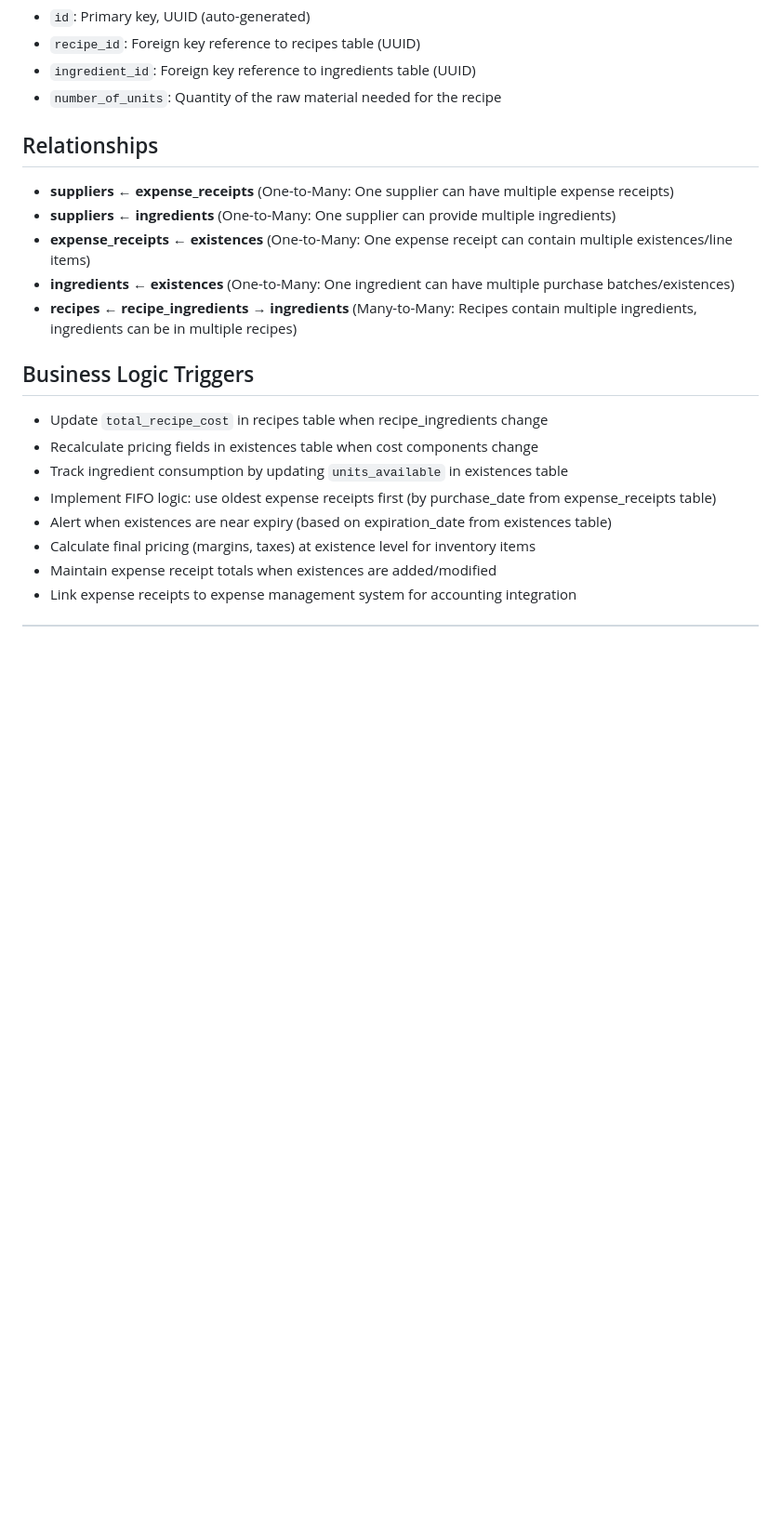
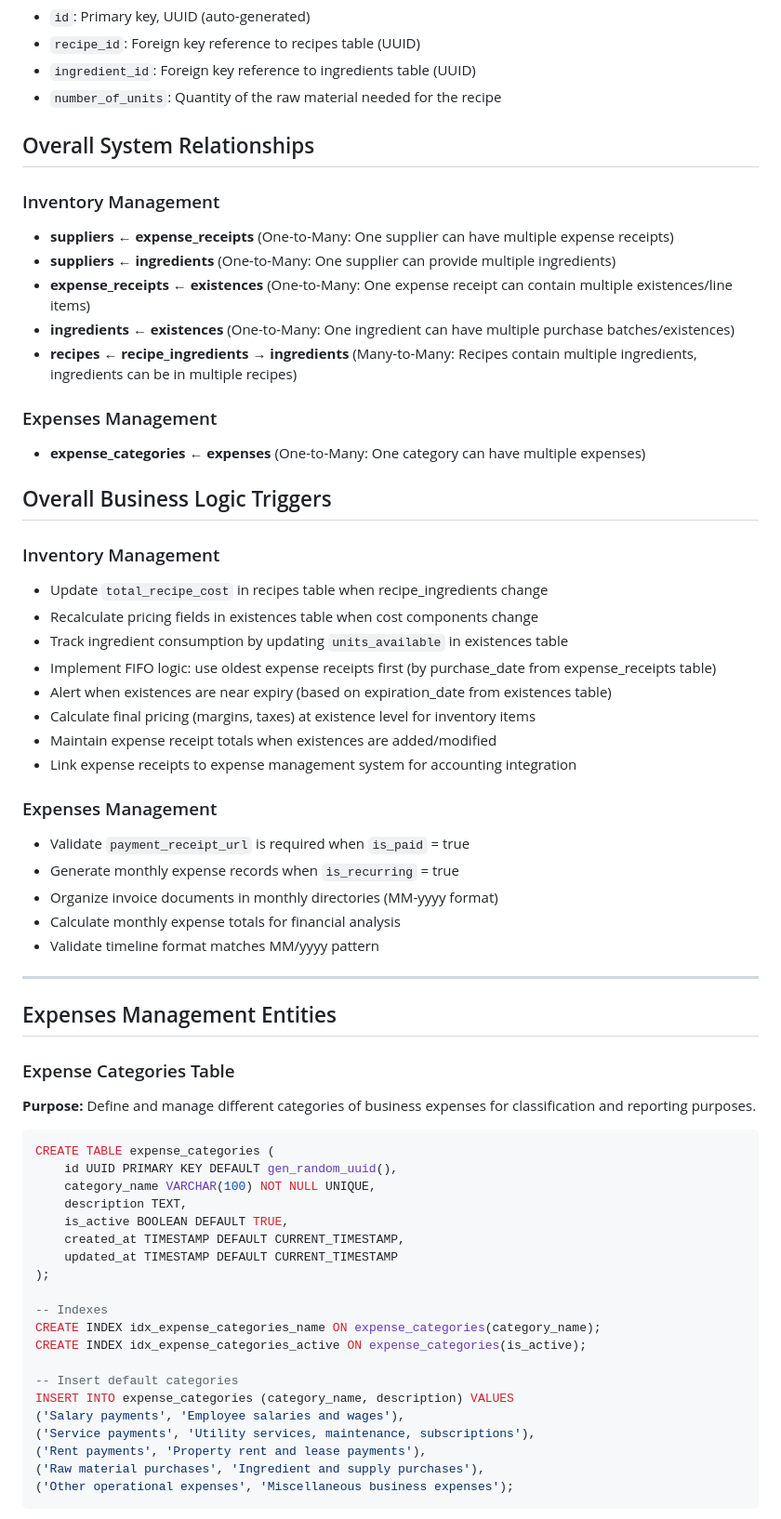
Before and after one commit to pavr1/local, a Markdown page: server/docs/Database.md, the part around one of its changes. Shown at 93% size. Rendered like a GitHub page; blank space fills up the shorter version.

````diff
--- a/server/docs/Database.md
+++ b/server/docs/Database.md
@@ -229,14 +232,21 @@ CREATE INDEX idx_recipe_ingredients_ingredient ON recipe_ingredients(ingredient_
 - `ingredient_id`: Foreign key reference to ingredients table (UUID)
 - `number_of_units`: Quantity of the raw material needed for the recipe
 
-## Relationships
+## Overall System Relationships
+
+### Inventory Management
 - **suppliers** ← **expense_receipts** (One-to-Many: One supplier can have multiple expense receipts)
 - **suppliers** ← **ingredients** (One-to-Many: One supplier can provide multiple ingredients)
 - **expense_receipts** ← **existences** (One-to-Many: One expense receipt can contain multiple existences/line items)
 - **ingredients** ← **existences** (One-to-Many: One ingredient can have multiple purchase batches/existences)
 - **recipes** ← **recipe_ingredients** → **ingredients** (Many-to-Many: Recipes contain multiple ingredients, ingredients can be in multiple recipes)
 
-## Business Logic Triggers
+### Expenses Management
+- **expense_categories** ← **expenses** (One-to-Many: One category can have multiple expenses)
+
+## Overall Business Logic Triggers
+
+### Inventory Management
 - Update `total_recipe_cost` in recipes table when recipe_ingredients change
 - Recalculate pricing fields in existences table when cost components change
 - Track ingredient consumption by updating `units_available` in existences table
@@ -246,3 +256,40 @@ CREATE INDEX idx_recipe_ingredients_ingredient ON recipe_ingredients(ingredient_
 - Maintain expense receipt totals when existences are added/modified
 - Link expense receipts to expense management system for accounting integration
 
+### Expenses Management
+- Validate `payment_receipt_url` is required when `is_paid` = true
+- Generate monthly expense records when `is_recurring` = true
+- Organize invoice documents in monthly directories (MM-yyyy format)
+- Calculate monthly expense totals for financial analysis
+- Validate timeline format matches MM/yyyy pattern
+
+---
+
+## Expenses Management Entities
+
+### Expense Categories Table
+**Purpose:** Define and manage different categories of business expenses for classification and reporting purposes.
+
+```sql
+CREATE TABLE expense_categories (
+    id UUID PRIMARY KEY DEFAULT gen_random_uuid(),
+    category_name VARCHAR(100) NOT NULL UNIQUE,
+    description TEXT,
+    is_active BOOLEAN DEFAULT TRUE,
+    created_at TIMESTAMP DEFAULT CURRENT_TIMESTAMP,
+    updated_at TIMESTAMP DEFAULT CURRENT_TIMESTAMP
+);
+
+-- Indexes
+CREATE INDEX idx_expense_categories_name ON expense_categories(category_name);
+CREATE INDEX idx_expense_categories_active ON expense_categories(is_active);
+
+-- Insert default categories
+INSERT INTO expense_categories (category_name, description) VALUES
+('Salary payments', 'Employee salaries and wages'),
+('Service payments', 'Utility services, maintenance, subscriptions'),
+('Rent payments', 'Property rent and lease payments'),
+('Raw material purchases', 'Ingredient and supply purchases'),
+('Other operational expenses', 'Miscellaneous business expenses');
+```
+
````
Also changed, not shown: other parts of server/docs/Database.md (+57 -1 lines), server/docs/Requirements.md (+0 -1 lines).
